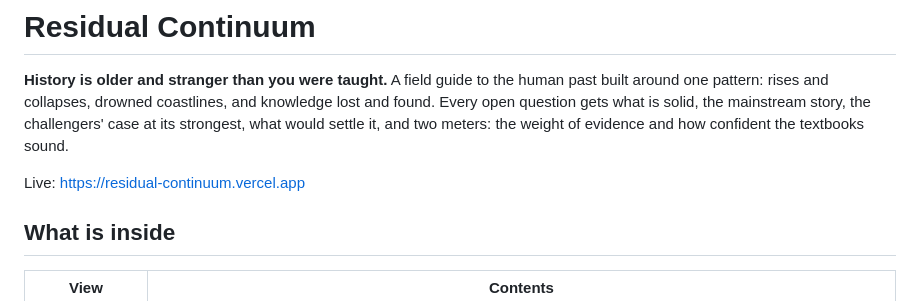
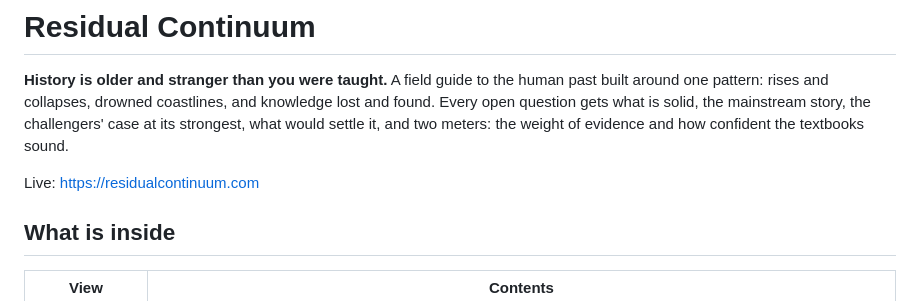
Before and after one commit to Eouchi147/residual-continuum, a Markdown page: README.md, the part around the change. GitHub-like rendering.

Commit message:
README: residualcontinuum.com

```diff
--- a/README.md
+++ b/README.md
@@ -2,7 +2,7 @@
 
 **History is older and stranger than you were taught.** A field guide to the human past built around one pattern: rises and collapses, drowned coastlines, and knowledge lost and found. Every open question gets what is solid, the mainstream story, the challengers' case at its strongest, what would settle it, and two meters: the weight of evidence and how confident the textbooks sound.
 
-Live: https://residual-continuum.vercel.app
+Live: https://residualcontinuum.com
 
 ## What is inside
 
```
